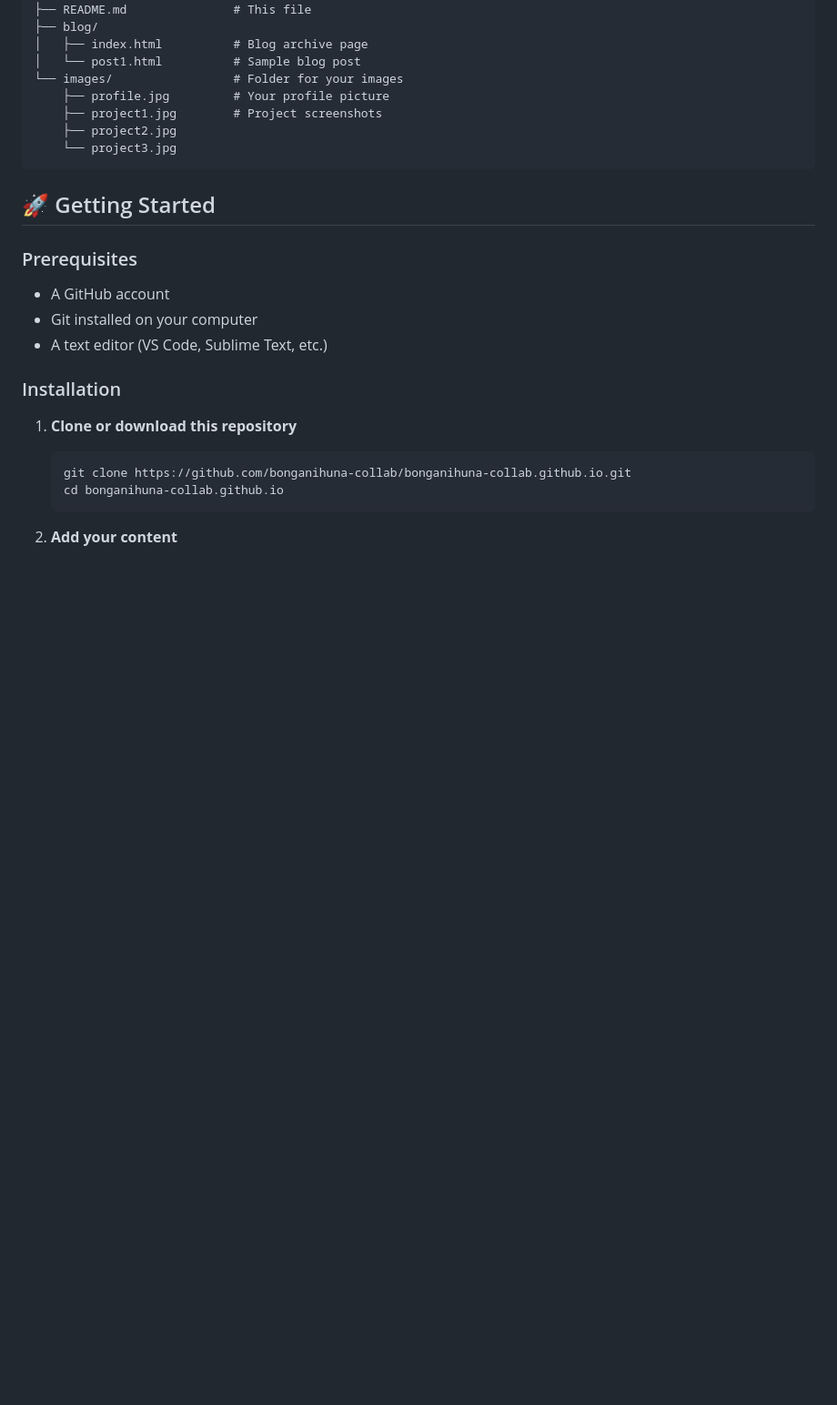
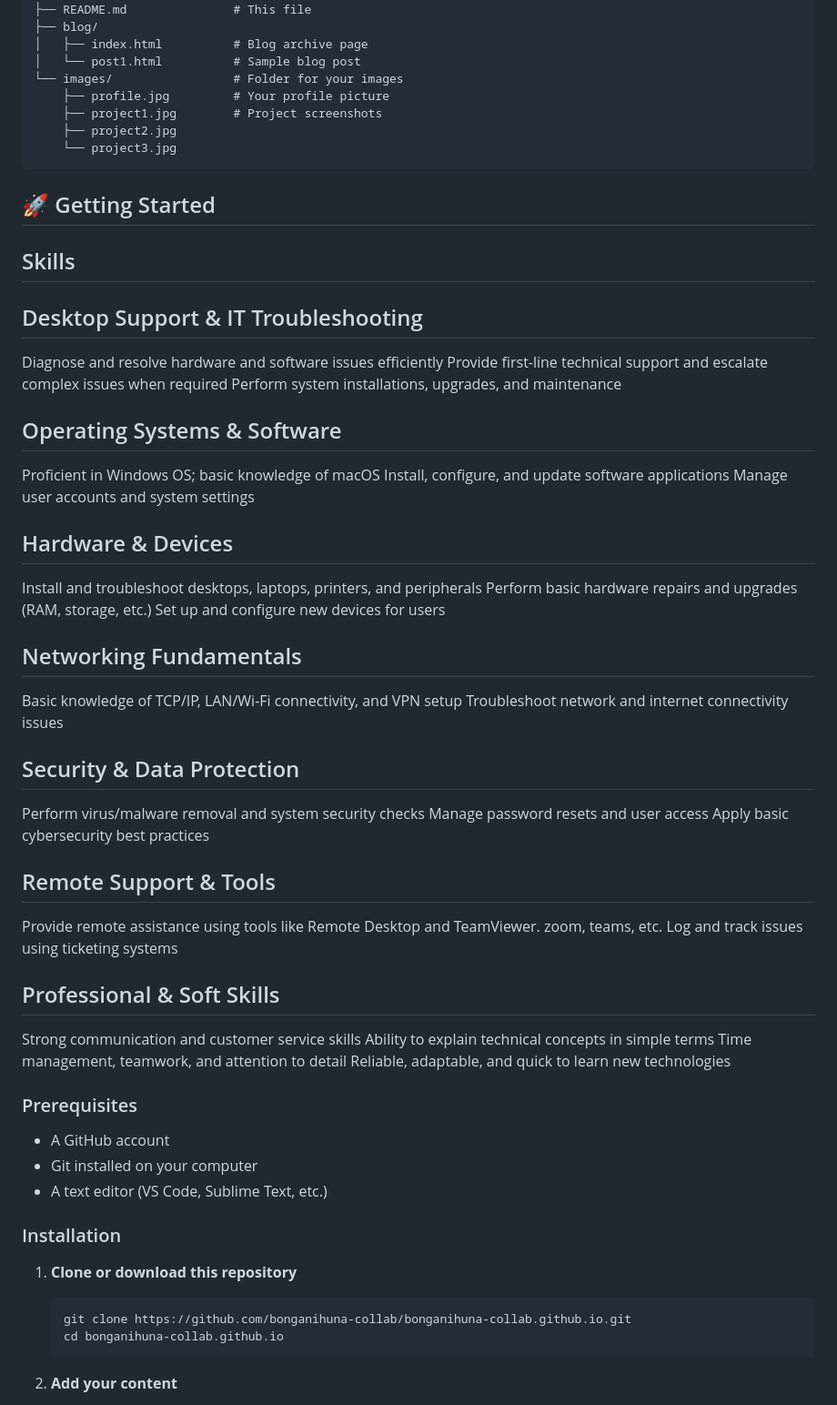
Before and after one commit to bonganihuna-collab/bonganihuna-collab.github.io, a Markdown page: README.md, the part around the change. Shown at 91% size. Rendered like a GitHub page; blank space fills up the shorter version.

Commit message:
Expand README with skills and support details
Added skills section detailing desktop support, operating systems, hardware, networking, security, remote support, and professional skills.

````diff
--- a/README.md
+++ b/README.md
@@ -34,6 +34,34 @@ portfolio/
 ```
 
 ## 🚀 Getting Started
+## Skills
+## Desktop Support & IT Troubleshooting
+Diagnose and resolve hardware and software issues efficiently
+Provide first-line technical support and escalate complex issues when required
+Perform system installations, upgrades, and maintenance
+## Operating Systems & Software
+Proficient in Windows OS; basic knowledge of macOS
+Install, configure, and update software applications
+Manage user accounts and system settings
+## Hardware & Devices
+Install and troubleshoot desktops, laptops, printers, and peripherals
+Perform basic hardware repairs and upgrades (RAM, storage, etc.)
+Set up and configure new devices for users
+## Networking Fundamentals
+Basic knowledge of TCP/IP, LAN/Wi-Fi connectivity, and VPN setup
+Troubleshoot network and internet connectivity issues
+## Security & Data Protection
+Perform virus/malware removal and system security checks
+Manage password resets and user access
+Apply basic cybersecurity best practices
+## Remote Support & Tools
+Provide remote assistance using tools like Remote Desktop and TeamViewer. zoom, teams, etc.
+Log and track issues using ticketing systems
+## Professional & Soft Skills
+Strong communication and customer service skills
+Ability to explain technical concepts in simple terms
+Time management, teamwork, and attention to detail
+Reliable, adaptable, and quick to learn new technologies
 
 ### Prerequisites
 - A GitHub account
````
